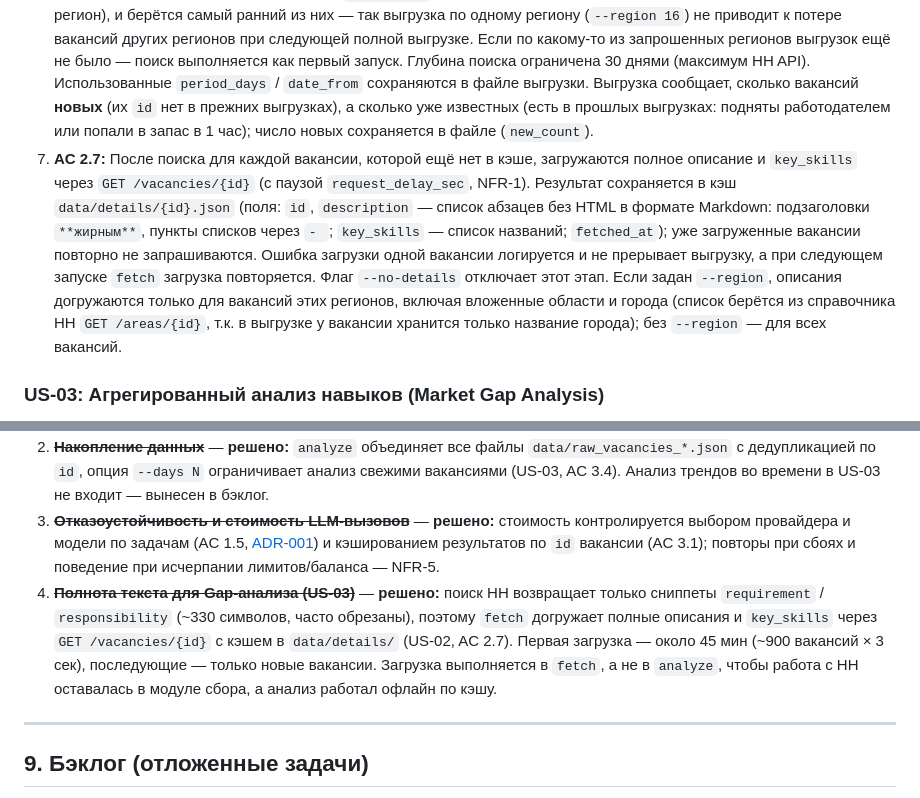
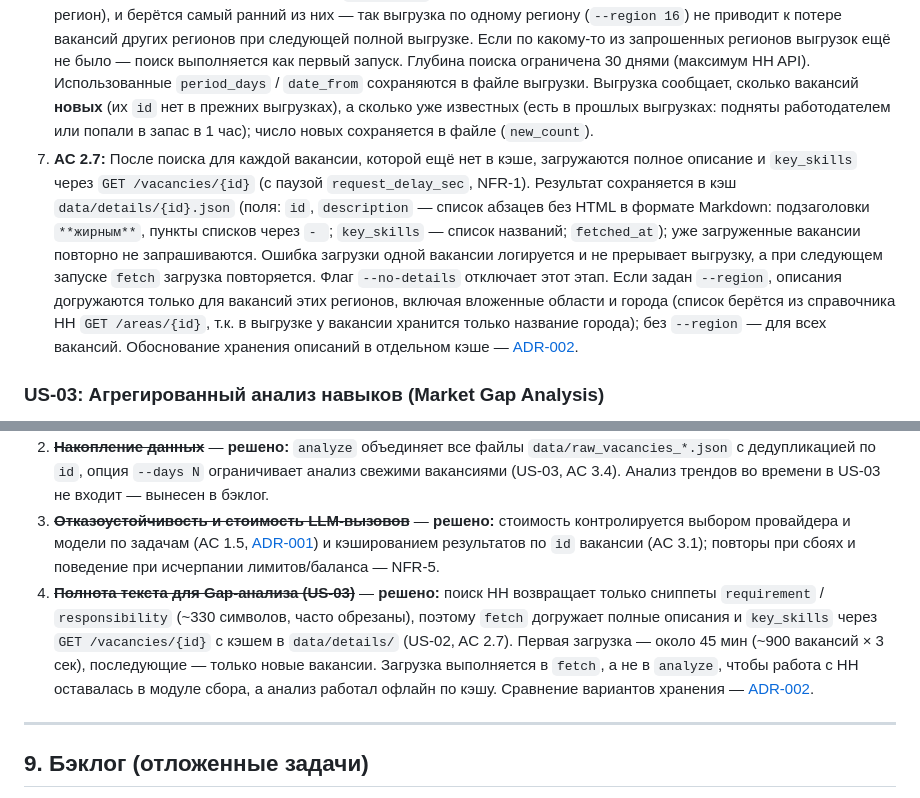
Before and after one commit to skvitby/job-market-analyzer, a Markdown page: requirements.md, 2 parts joined by grey strips. GitHub-like rendering.

Commit message:
Add ADR-002: full vacancy descriptions in a separate data/details/ cache
Link it from AC 2.7, open question 4 and docs/STATUS.md.

Co-Authored-By: Claude Opus 5.5 <noreply@anthropic.com>

```diff
--- a/requirements.md
+++ b/requirements.md
@@ -97,7 +97,7 @@ flowchart TD
 4. **AC 2.4:** Для каждой вакансии сохраняются параметры: `id`, `name`, `salary`, `area`, `employer`, `requirement`, `responsibility`, `alternate_url`, `published_at`.
 5. **AC 2.5:** Дополнительные фильтры поиска поддерживаются согласно `search_settings` из `profile/preferences.json`: опыт работы (`experience_level` — одно значение или список: `noExperience` / `between1And3` / `between3And6` / `moreThan6`; передаётся в параметр HH `experience`), тип занятости (`employment_type`: `full` / `part` / `project` → параметр HH `employment_form`: `FULL` / `PART` / `PROJECT`), формат работы (`schedule` — список значений: `office` / `hybrid` / `remote` → параметр HH `work_format`: `ON_SITE` / `HYBRID` / `REMOTE`), минимальная зарплата (`min_salary`) и валюта (`currency`). HH отдаёт не более 2000 вакансий на один поиск: если найдено больше, запрос автоматически разбивается по регионам, затем по уровням опыта. Явные CLI-аргументы имеют приоритет над значениями по умолчанию из файла.
 6. **AC 2.6:** Глубина поиска зависит от истории выгрузок: при первом запуске (в `data/` ещё нет файлов `raw_vacancies_*.json`) выгружаются вакансии за последние `initial_period_days` дней (по умолчанию 14, задаётся в `search_settings`). При последующих запусках выгружаются вакансии с момента последней выгрузки с запасом в 1 час, поэтому пропуск нескольких дней не приводит к потере вакансий. Момент последней выгрузки определяется **по каждому запрошенному региону** (поле `fetched_at` самого свежего файла, в параметрах поиска которого был этот регион), и берётся самый ранний из них — так выгрузка по одному региону (`--region 16`) не приводит к потере вакансий других регионов при следующей полной выгрузке. Если по какому-то из запрошенных регионов выгрузок ещё не было — поиск выполняется как первый запуск. Глубина поиска ограничена 30 днями (максимум HH API). Использованные `period_days` / `date_from` сохраняются в файле выгрузки. Выгрузка сообщает, сколько вакансий **новых** (их `id` нет в прежних выгрузках), а сколько уже известных (есть в прошлых выгрузках: подняты работодателем или попали в запас в 1 час); число новых сохраняется в файле (`new_count`).
-7. **AC 2.7:** После поиска для каждой вакансии, которой ещё нет в кэше, загружаются полное описание и `key_skills` через `GET /vacancies/{id}` (с паузой `request_delay_sec`, NFR-1). Результат сохраняется в кэш `data/details/{id}.json` (поля: `id`, `description` — список абзацев без HTML в формате Markdown: подзаголовки `**жирным**`, пункты списков через `- `; `key_skills` — список названий; `fetched_at`); уже загруженные вакансии повторно не запрашиваются. Ошибка загрузки одной вакансии логируется и не прерывает выгрузку, а при следующем запуске `fetch` загрузка повторяется. Флаг `--no-details` отключает этот этап. Если задан `--region`, описания догружаются только для вакансий этих регионов, включая вложенные области и города (список берётся из справочника HH `GET /areas/{id}`, т.к. в выгрузке у вакансии хранится только название города); без `--region` — для всех вакансий.
+7. **AC 2.7:** После поиска для каждой вакансии, которой ещё нет в кэше, загружаются полное описание и `key_skills` через `GET /vacancies/{id}` (с паузой `request_delay_sec`, NFR-1). Результат сохраняется в кэш `data/details/{id}.json` (поля: `id`, `description` — список абзацев без HTML в формате Markdown: подзаголовки `**жирным**`, пункты списков через `- `; `key_skills` — список названий; `fetched_at`); уже загруженные вакансии повторно не запрашиваются. Ошибка загрузки одной вакансии логируется и не прерывает выгрузку, а при следующем запуске `fetch` загрузка повторяется. Флаг `--no-details` отключает этот этап. Если задан `--region`, описания догружаются только для вакансий этих регионов, включая вложенные области и города (список берётся из справочника HH `GET /areas/{id}`, т.к. в выгрузке у вакансии хранится только название города); без `--region` — для всех вакансий. Обоснование хранения описаний в отдельном кэше — [ADR-002](docs/adr/002-vacancy-details-cache.md).
 
 ### US-03: Агрегированный анализ навыков (Market Gap Analysis)
 > **Как** *Бизнес-системный аналитик,*
@@ -219,7 +219,7 @@ python -m src.cli cv-tips 123456789
 1. ~~**Доступ к HH API**~~ — **решено:** без авторизации `/vacancies` возвращает 403, поэтому приложение зарегистрировано на dev.hh.ru; запросы идут с токеном приложения (`HH_APP_TOKEN`, получен по `client_credentials`). HH блокирует IP VPN-сервисов, поэтому запросы к HH выполняются через `curl` (путь в `HH_CURL_PATH`), исключённый из VPN, а остальной трафик (включая Claude API) остаётся в VPN.
 2. ~~**Накопление данных**~~ — **решено:** `analyze` объединяет все файлы `data/raw_vacancies_*.json` с дедупликацией по `id`, опция `--days N` ограничивает анализ свежими вакансиями (US-03, AC 3.4). Анализ трендов во времени в US-03 не входит — вынесен в бэклог.
 3. ~~**Отказоустойчивость и стоимость LLM-вызовов**~~ — **решено:** стоимость контролируется выбором провайдера и модели по задачам (AC 1.5, [ADR-001](docs/adr/001-llm-provider.md)) и кэшированием результатов по `id` вакансии (AC 3.1); повторы при сбоях и поведение при исчерпании лимитов/баланса — NFR-5.
-4. ~~**Полнота текста для Gap-анализа (US-03)**~~ — **решено:** поиск HH возвращает только сниппеты `requirement` / `responsibility` (~330 символов, часто обрезаны), поэтому `fetch` догружает полные описания и `key_skills` через `GET /vacancies/{id}` с кэшем в `data/details/` (US-02, AC 2.7). Первая загрузка — около 45 мин (~900 вакансий × 3 сек), последующие — только новые вакансии. Загрузка выполняется в `fetch`, а не в `analyze`, чтобы работа с HH оставалась в модуле сбора, а анализ работал офлайн по кэшу.
+4. ~~**Полнота текста для Gap-анализа (US-03)**~~ — **решено:** поиск HH возвращает только сниппеты `requirement` / `responsibility` (~330 символов, часто обрезаны), поэтому `fetch` догружает полные описания и `key_skills` через `GET /vacancies/{id}` с кэшем в `data/details/` (US-02, AC 2.7). Первая загрузка — около 45 мин (~900 вакансий × 3 сек), последующие — только новые вакансии. Загрузка выполняется в `fetch`, а не в `analyze`, чтобы работа с HH оставалась в модуле сбора, а анализ работал офлайн по кэшу. Сравнение вариантов хранения — [ADR-002](docs/adr/002-vacancy-details-cache.md).
 
 ---
 
```
Also changed, not shown: docs/STATUS.md (+1 -0 lines), docs/adr/002-vacancy-details-cache.md (added, +105 -0 lines).
